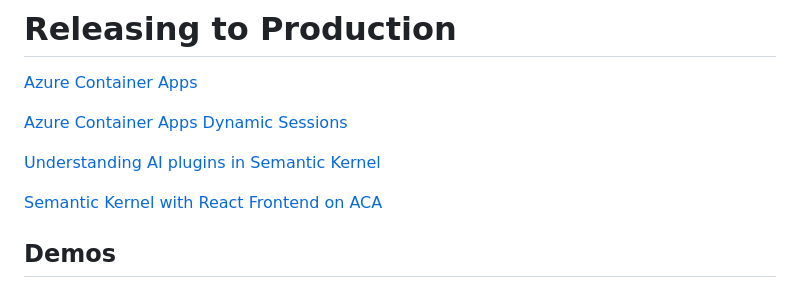
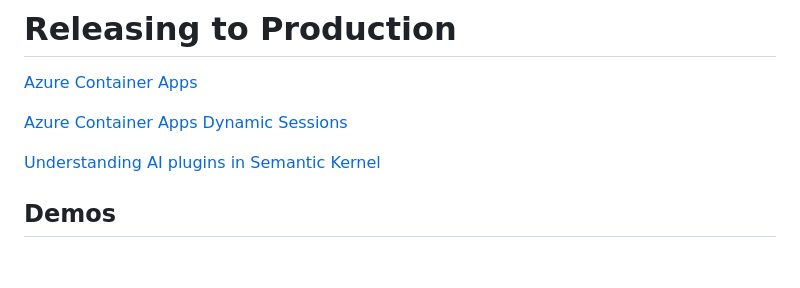
Before and after one commit to arambazamba/azure-open-ai, a Markdown page: demos/07-releasing/readme.md, the part around the change. Rendered like a GitHub page; blank space fills up the shorter version.

```diff
--- a/demos/07-releasing/readme.md
+++ b/demos/07-releasing/readme.md
@@ -5,8 +5,6 @@
 [Azure Container Apps Dynamic Sessions](https://github.com/Azure-Samples/container-apps-dynamic-sessions-samples?tab=readme-ov-file)
 
 [Understanding AI plugins in Semantic Kernel](https://learn.microsoft.com/en-us/semantic-kernel/agents/plugins/?tabs=Csharp)
-
-[Semantic Kernel with React Frontend on ACA](https://techcommunity.microsoft.com/t5/apps-on-azure/semantic-kernel-container-apps-with-react-and-python/m-p/3958787)
 
 ## Demos
 
```
